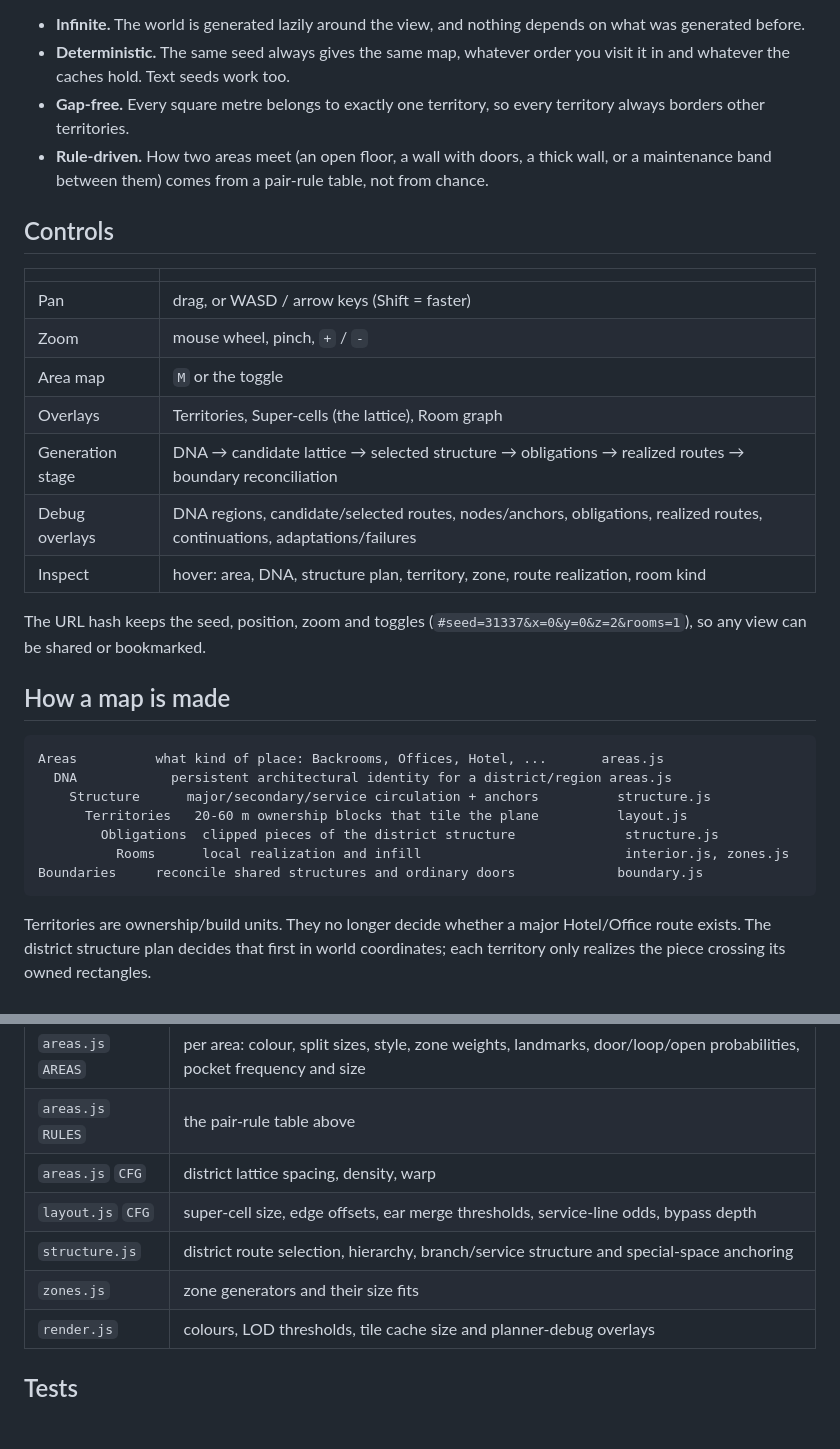
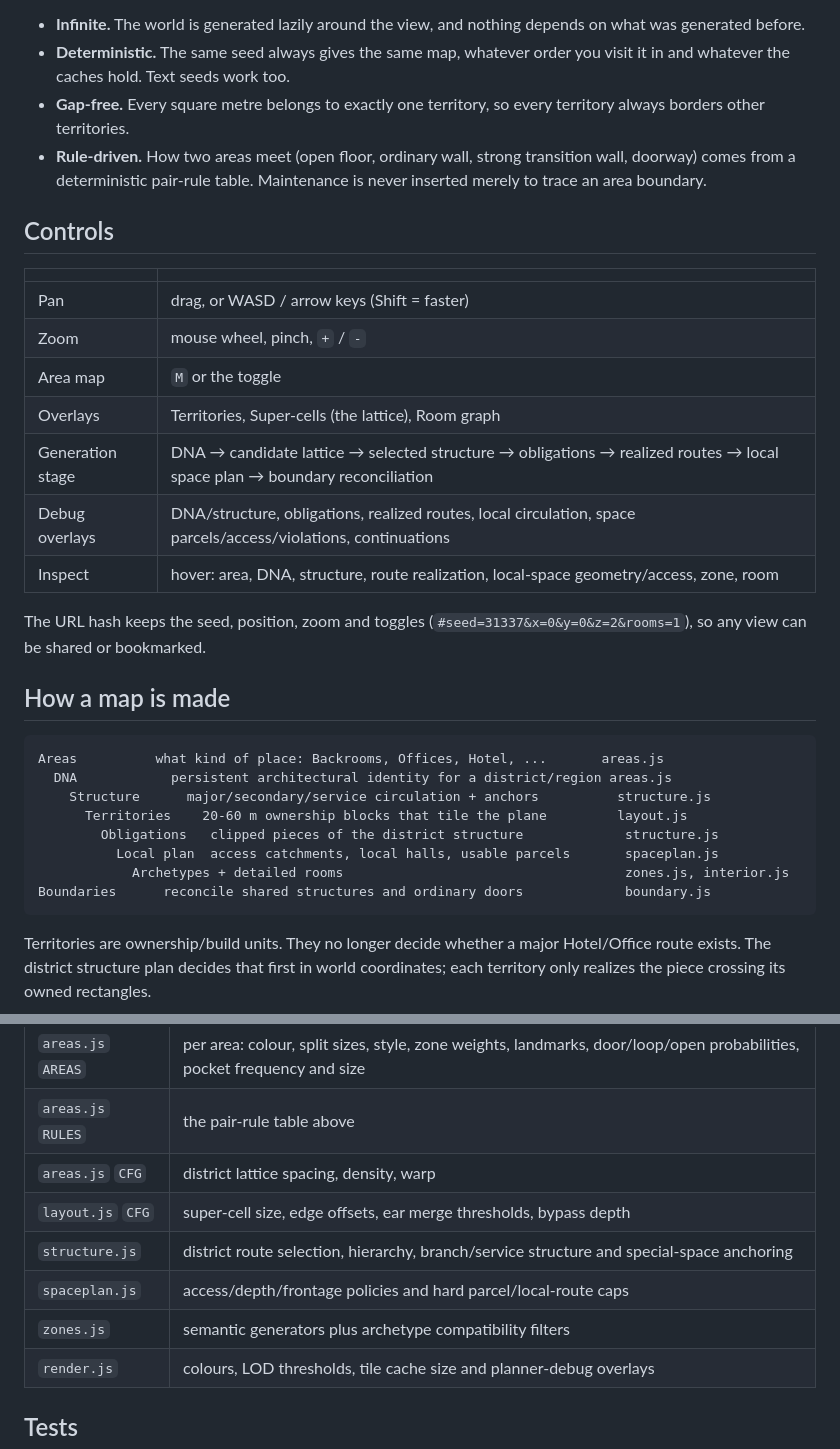
Before and after one commit to Zetic/Claude-Backrooms-Prototype-2, a Markdown page: README.md, 2 parts joined by grey strips. Rendered like a GitHub page; blank space fills up the shorter version.

````diff
--- a/README.md
+++ b/README.md
@@ -9,9 +9,9 @@ An infinite, deterministic 2D map of a Backrooms-style world. Open
   you visit it in and whatever the caches hold. Text seeds work too.
 - **Gap-free.** Every square metre belongs to exactly one territory, so every
   territory always borders other territories.
-- **Rule-driven.** How two areas meet (an open floor, a wall with doors, a
-  thick wall, or a maintenance band between them) comes from a pair-rule
-  table, not from chance.
+- **Rule-driven.** How two areas meet (open floor, ordinary wall, strong
+  transition wall, doorway) comes from a deterministic pair-rule table.
+  Maintenance is never inserted merely to trace an area boundary.
 
 ## Controls
 
@@ -21,9 +21,9 @@ An infinite, deterministic 2D map of a Backrooms-style world. Open
 | Zoom | mouse wheel, pinch, `+` / `-` |
 | Area map | `M` or the toggle |
 | Overlays | Territories, Super-cells (the lattice), Room graph |
-| Generation stage | DNA → candidate lattice → selected structure → obligations → realized routes → boundary reconciliation |
-| Debug overlays | DNA regions, candidate/selected routes, nodes/anchors, obligations, realized routes, continuations, adaptations/failures |
-| Inspect | hover: area, DNA, structure plan, territory, zone, route realization, room kind |
+| Generation stage | DNA → candidate lattice → selected structure → obligations → realized routes → local space plan → boundary reconciliation |
+| Debug overlays | DNA/structure, obligations, realized routes, local circulation, space parcels/access/violations, continuations |
+| Inspect | hover: area, DNA, structure, route realization, local-space geometry/access, zone, room |
 
 The URL hash keeps the seed, position, zoom and toggles
 (`#seed=31337&x=0&y=0&z=2&rooms=1`), so any view can be shared or bookmarked.
@@ -34,10 +34,11 @@ The URL hash keeps the seed, position, zoom and toggles
 Areas          what kind of place: Backrooms, Offices, Hotel, ...       areas.js
   DNA            persistent architectural identity for a district/region areas.js
     Structure      major/secondary/service circulation + anchors          structure.js
-      Territories   20-60 m ownership blocks that tile the plane          layout.js
-        Obligations  clipped pieces of the district structure              structure.js
-          Rooms      local realization and infill                          interior.js, zones.js
-Boundaries     reconcile shared structures and ordinary doors             boundary.js
+      Territories    20-60 m ownership blocks that tile the plane         layout.js
+        Obligations   clipped pieces of the district structure             structure.js
+          Local plan  access catchments, local halls, usable parcels       spaceplan.js
+            Archetypes + detailed rooms                                    zones.js, interior.js
+Boundaries      reconcile shared structures and ordinary doors             boundary.js
 ```
 
 Territories are ownership/build units. They no longer decide whether a major
@@ -290,9 +312,10 @@ Geometry is in integer metres, with no rotations. Wall lists are flat
 | `areas.js` `AREAS` | per area: colour, split sizes, style, zone weights, landmarks, door/loop/open probabilities, pocket frequency and size |
 | `areas.js` `RULES` | the pair-rule table above |
 | `areas.js` `CFG` | district lattice spacing, density, warp |
-| `layout.js` `CFG` | super-cell size, edge offsets, ear merge thresholds, service-line odds, bypass depth |
+| `layout.js` `CFG` | super-cell size, edge offsets, ear merge thresholds, bypass depth |
 | `structure.js` | district route selection, hierarchy, branch/service structure and special-space anchoring |
-| `zones.js` | zone generators and their size fits |
+| `spaceplan.js` | access/depth/frontage policies and hard parcel/local-route caps |
+| `zones.js` | semantic generators plus archetype compatibility filters |
 | `render.js` | colours, LOD thresholds, tile cache size and planner-debug overlays |
 
 ## Tests
````
Also changed, not shown: other parts of README.md (+91 -64 lines).
